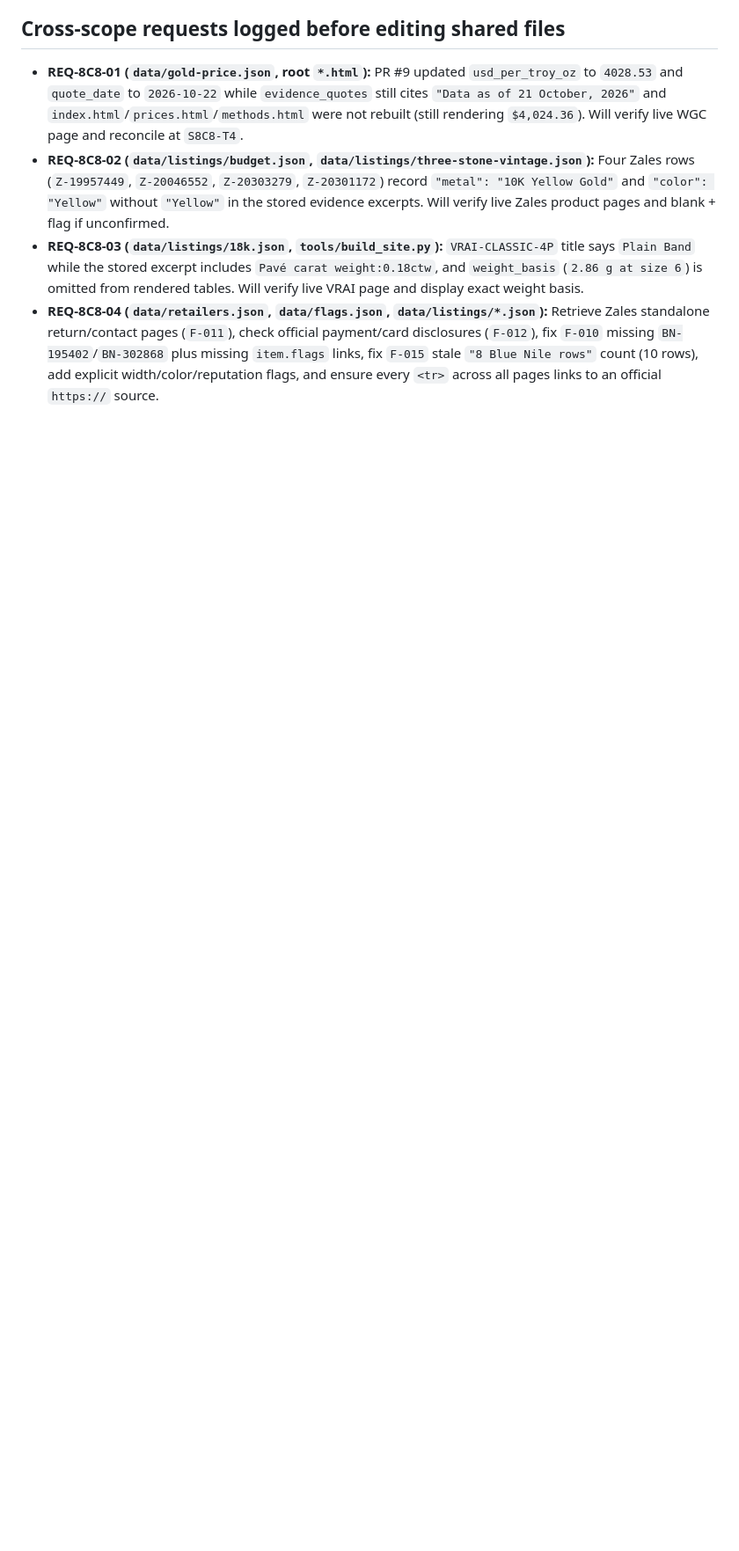
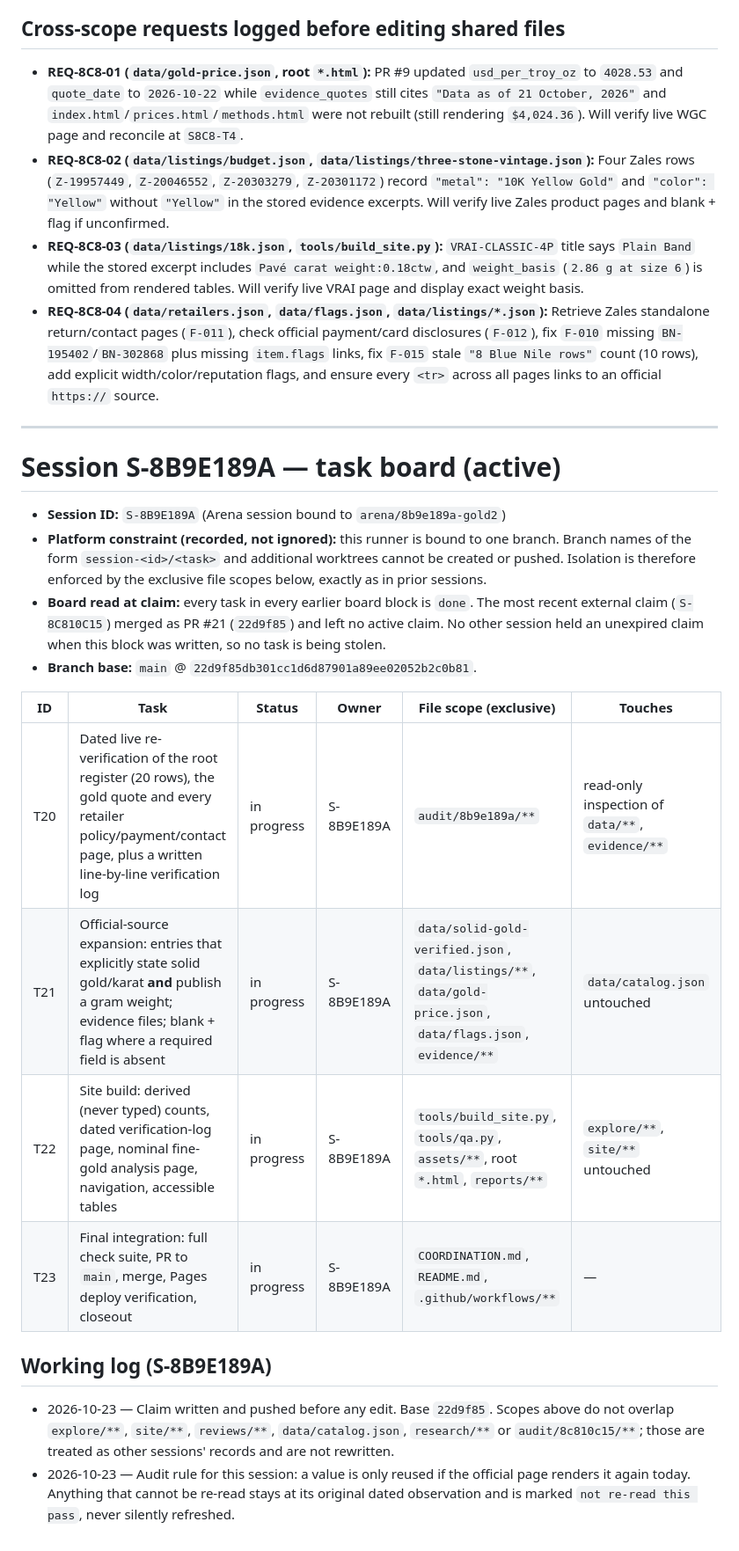
Before and after one commit to karagemop466-tech/GOLD2, a Markdown page: COORDINATION.md, the part around the change. Shown at 88% size. GitHub-like rendering; blank space fills up the shorter version.

Commit message:
coordination: claim T20-T23 for session S-8B9E189A
Co-authored-by: arena-agent <297053741+arena-agent@users.noreply.github.com>

```diff
--- a/COORDINATION.md
+++ b/COORDINATION.md
@@ -403,3 +403,32 @@ This session therefore leaves T2–T5 unclaimed and confines new work to T6. It
 - **REQ-8C8-02 (`data/listings/budget.json`, `data/listings/three-stone-vintage.json`):** Four Zales rows (`Z-19957449`, `Z-20046552`, `Z-20303279`, `Z-20301172`) record `"metal": "10K Yellow Gold"` and `"color": "Yellow"` without `"Yellow"` in the stored evidence excerpts. Will verify live Zales product pages and blank + flag if unconfirmed.
 - **REQ-8C8-03 (`data/listings/18k.json`, `tools/build_site.py`):** `VRAI-CLASSIC-4P` title says `Plain Band` while the stored excerpt includes `Pavé carat weight:0.18ctw`, and `weight_basis` (`2.86 g at size 6`) is omitted from rendered tables. Will verify live VRAI page and display exact weight basis.
 - **REQ-8C8-04 (`data/retailers.json`, `data/flags.json`, `data/listings/*.json`):** Retrieve Zales standalone return/contact pages (`F-011`), check official payment/card disclosures (`F-012`), fix `F-010` missing `BN-195402`/`BN-302868` plus missing `item.flags` links, fix `F-015` stale `"8 Blue Nile rows"` count (10 rows), add explicit width/color/reputation flags, and ensure every `<tr>` across all pages links to an official `https://` source.
+
+---
+
+# Session S-8B9E189A — task board (active)
+
+- **Session ID:** `S-8B9E189A` (Arena session bound to `arena/8b9e189a-gold2`)
+- **Platform constraint (recorded, not ignored):** this runner is bound to one branch. Branch
+  names of the form `session-<id>/<task>` and additional worktrees cannot be created or pushed.
+  Isolation is therefore enforced by the exclusive file scopes below, exactly as in prior sessions.
+- **Board read at claim:** every task in every earlier board block is `done`. The most recent
+  external claim (`S-8C810C15`) merged as PR #21 (`22d9f85`) and left no active claim. No other
+  session held an unexpired claim when this block was written, so no task is being stolen.
+- **Branch base:** `main` @ `22d9f85db301cc1d6d87901a89ee02052b2c0b81`.
+
+| ID | Task | Status | Owner | File scope (exclusive) | Touches |
+|----|------|--------|-------|------------------------|---------|
+| T20 | Dated live re-verification of the root register (20 rows), the gold quote and every retailer policy/payment/contact page, plus a written line-by-line verification log | in progress | S-8B9E189A | `audit/8b9e189a/**` | read-only inspection of `data/**`, `evidence/**` |
+| T21 | Official-source expansion: entries that explicitly state solid gold/karat **and** publish a gram weight; evidence files; blank + flag where a required field is absent | in progress | S-8B9E189A | `data/solid-gold-verified.json`, `data/listings/**`, `data/gold-price.json`, `data/flags.json`, `evidence/**` | `data/catalog.json` untouched |
+| T22 | Site build: derived (never typed) counts, dated verification-log page, nominal fine-gold analysis page, navigation, accessible tables | in progress | S-8B9E189A | `tools/build_site.py`, `tools/qa.py`, `assets/**`, root `*.html`, `reports/**` | `explore/**`, `site/**` untouched |
+| T23 | Final integration: full check suite, PR to `main`, merge, Pages deploy verification, closeout | in progress | S-8B9E189A | `COORDINATION.md`, `README.md`, `.github/workflows/**` | — |
+
+## Working log (S-8B9E189A)
+
+- 2026-10-23 — Claim written and pushed before any edit. Base `22d9f85`. Scopes above do not
+  overlap `explore/**`, `site/**`, `reviews/**`, `data/catalog.json`, `research/**` or
+  `audit/8c810c15/**`; those are treated as other sessions' records and are not rewritten.
+- 2026-10-23 — Audit rule for this session: a value is only reused if the official page renders it
+  again today. Anything that cannot be re-read stays at its original dated observation and is
+  marked `not re-read this pass`, never silently refreshed.
```
